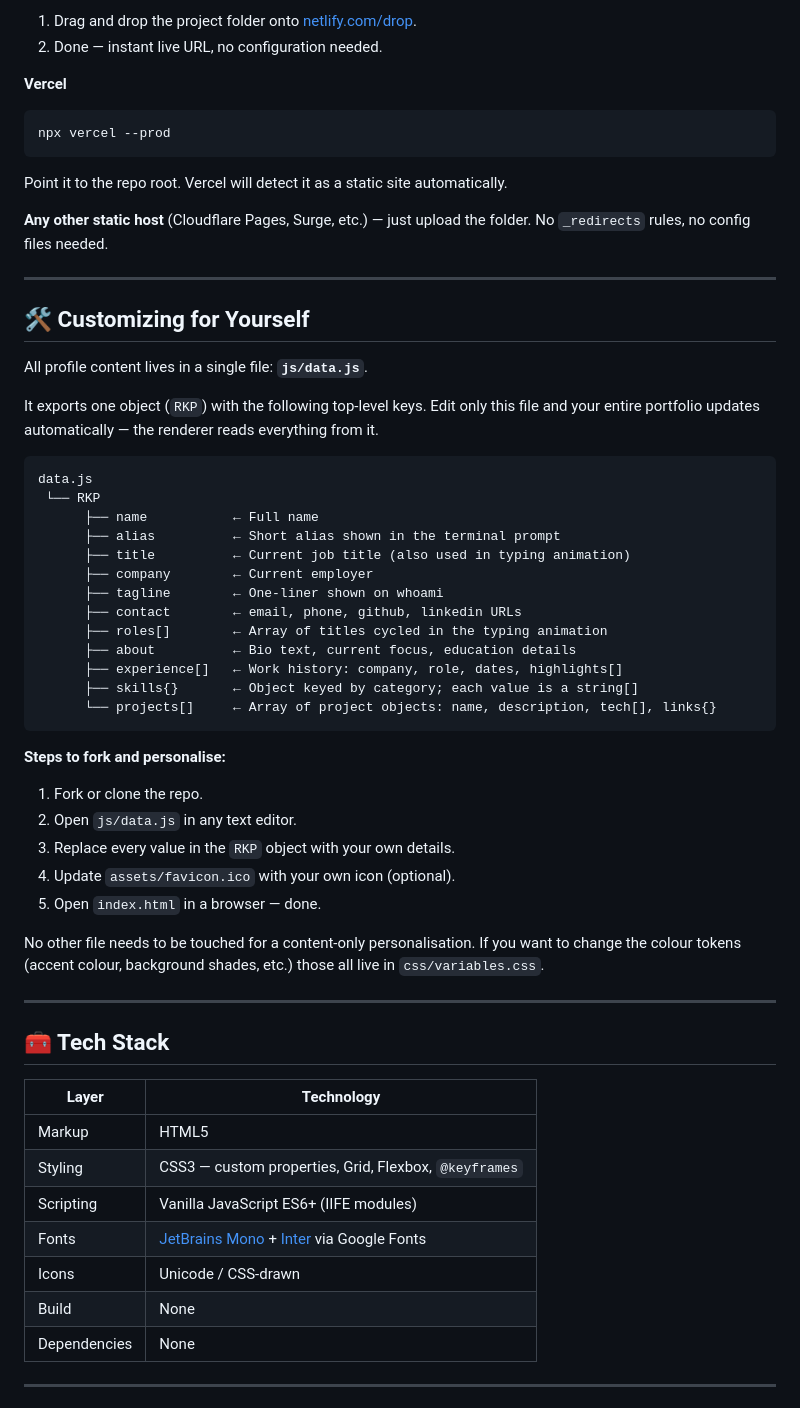
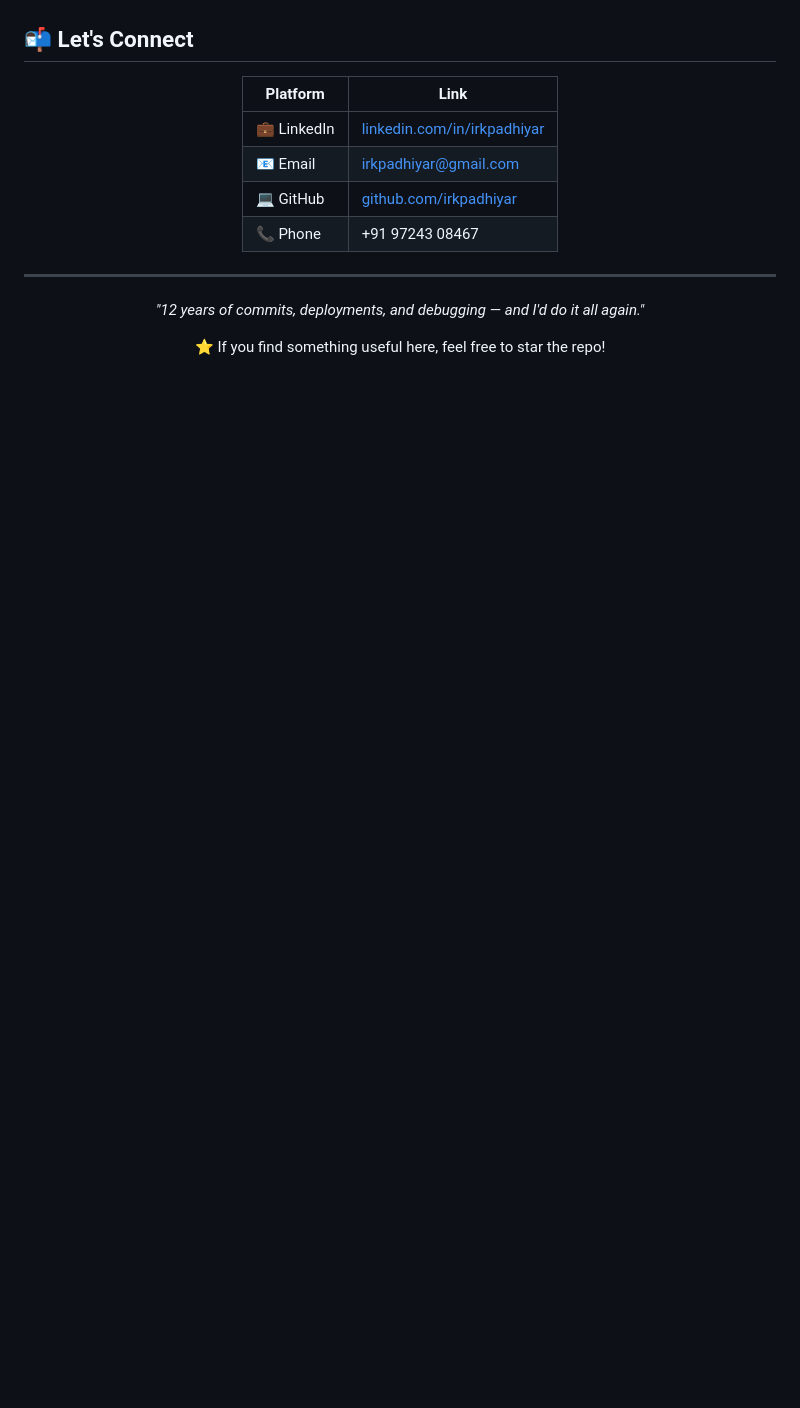
Before and after one commit to irkpadhiyar/irkpadhiyar, a Markdown page: README.md, the part around one of its changes. Rendered like a GitHub page; blank space fills up the shorter version.

````diff
--- a/README.md
+++ b/README.md
@@ -203,64 +150,50 @@ Because there is no build step, any static host works out of the box.
 
-1. Drag and drop the project folder onto [netlify.com/drop](https://netlify.com/drop).
-2. Done — instant live URL, no configuration needed.
+</div>
 
-**Vercel**
+<!--
+---
 
-```bash
-npx vercel --prod
-```
+## 💼 Experience
 
-Point it to the repo root. Vercel will detect it as a static site automatically.
-
-**Any other static host** (Cloudflare Pages, Surge, etc.) — just upload the folder. No `_redirects` rules, no config files needed.
+| Role | Company | Period |
+|---|---|---|
+| Lead Software Engineer | **iBase-t** | Jun 2021 – Present |
+| Team Lead | Trames Pvt. Ltd. | Jun 2021 – Jul 2024 |
+| Team Lead | Sigma Solve Ltd. | Aug 2020 – May 2021 |
+| Sr. Software Developer | Cognisun Infotech Pvt Ltd | Mar 2019 – Jul 2020 |
+| Sr. Software Developer | Quditcode Technologies | Dec 2017 – Feb 2019 |
+| Sr. Software Engineer | Lamp Technologies | Aug 2013 – Oct 2017 |
 
 ---
 
-## 🛠 Customizing for Yourself
+## 🎓 Education
 
-All profile content lives in a single file: **`js/data.js`**.
+| Degree | Institution | Year | Result |
+|---|---|---|---|
+| BCA — Bachelor of Computer Applications | VNSGU, Surat | 2010 – 2013 | 60% |
+| H.S.C. — Higher Secondary Certificate | GSHEB | 2008 – 2009 | 62% |
 
-It exports one object (`RKP`) with the following top-level keys. Edit only this file and your entire portfolio updates automatically — the renderer reads everything from it.
+---
+-->
 
-```
-data.js
- └── RKP
-      ├── name           ← Full name
-      ├── alias          ← Short alias shown in the terminal prompt
-      ├── title          ← Current job title (also used in typing animation)
-      ├── company        ← Current employer
-      ├── tagline        ← One-liner shown on whoami
-      ├── contact        ← email, phone, github, linkedin URLs
-      ├── roles[]        ← Array of titles cycled in the typing animation
-      ├── about          ← Bio text, current focus, education details
-      ├── experience[]   ← Work history: company, role, dates, highlights[]
-      ├── skills{}       ← Object keyed by category; each value is a string[]
-      └── projects[]     ← Array of project objects: name, description, tech[], links{}
-```
+## 📬 Let's Connect
 
-**Steps to fork and personalise:**
+<div align="center">
 
-1. Fork or clone the repo.
-2. Open `js/data.js` in any text editor.
-3. Replace every value in the `RKP` object with your own details.
-4. Update `assets/favicon.ico` with your own icon (optional).
-5. Open `index.html` in a browser — done.
+| Platform | Link |
+|---|---|
+| 💼 LinkedIn | [linkedin.com/in/irkpadhiyar](https://www.linkedin.com/in/irkpadhiyar/) |
+| 📧 Email | [irkpadhiyar@gmail.com](mailto:irkpadhiyar@gmail.com) |
+| 💻 GitHub | [github.com/irkpadhiyar](https://github.com/irkpadhiyar) |
+| 📞 Phone | +91 97243 08467 |
 
-No other file needs to be touched for a content-only personalisation. If you want to change the colour tokens (accent colour, background shades, etc.) those all live in `css/variables.css`.
+</div>
 
 ---
 
-## 🧰 Tech Stack
+<div align="center">
 
-| Layer | Technology |
-|---|---|
-| Markup | HTML5 |
-| Styling | CSS3 — custom properties, Grid, Flexbox, `@keyframes` |
-| Scripting | Vanilla JavaScript ES6+ (IIFE modules) |
-| Fonts | [JetBrains Mono](https://fonts.google.com/specimen/JetBrains+Mono) + [Inter](https://fonts.google.com/specimen/Inter) via Google Fonts |
-| Icons | Unicode / CSS-drawn |
-| Build | None |
-| Dependencies | None |
+*"12 years of commits, deployments, and debugging — and I'd do it all again."*
 
----
+⭐ If you find something useful here, feel free to star the repo!
 
````
Also changed, not shown: other parts of README.md (+107 -185 lines).
